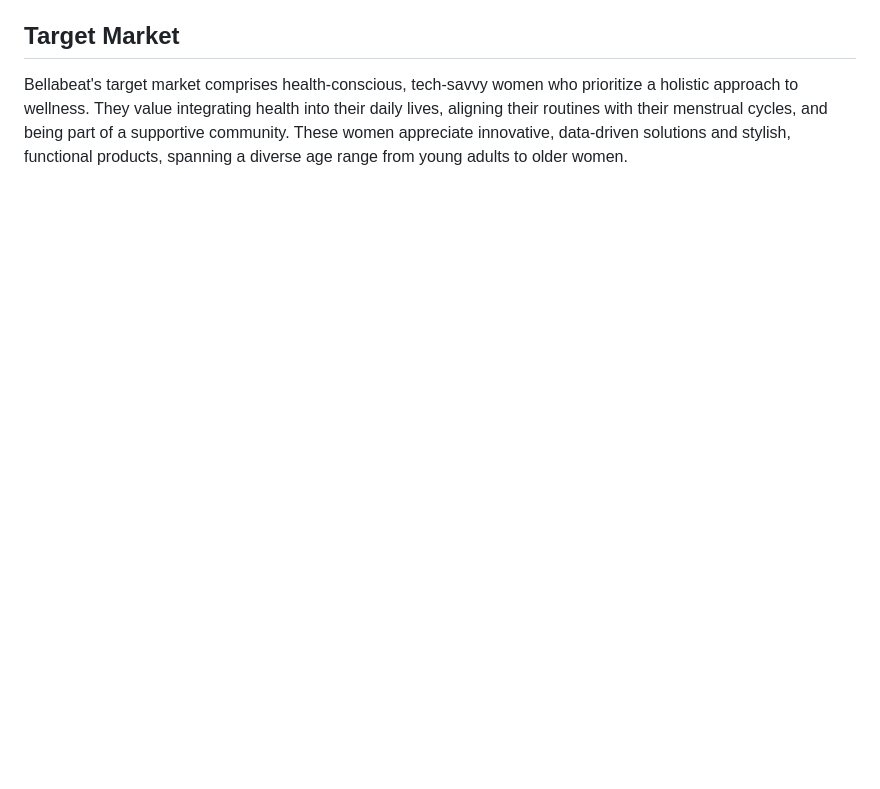
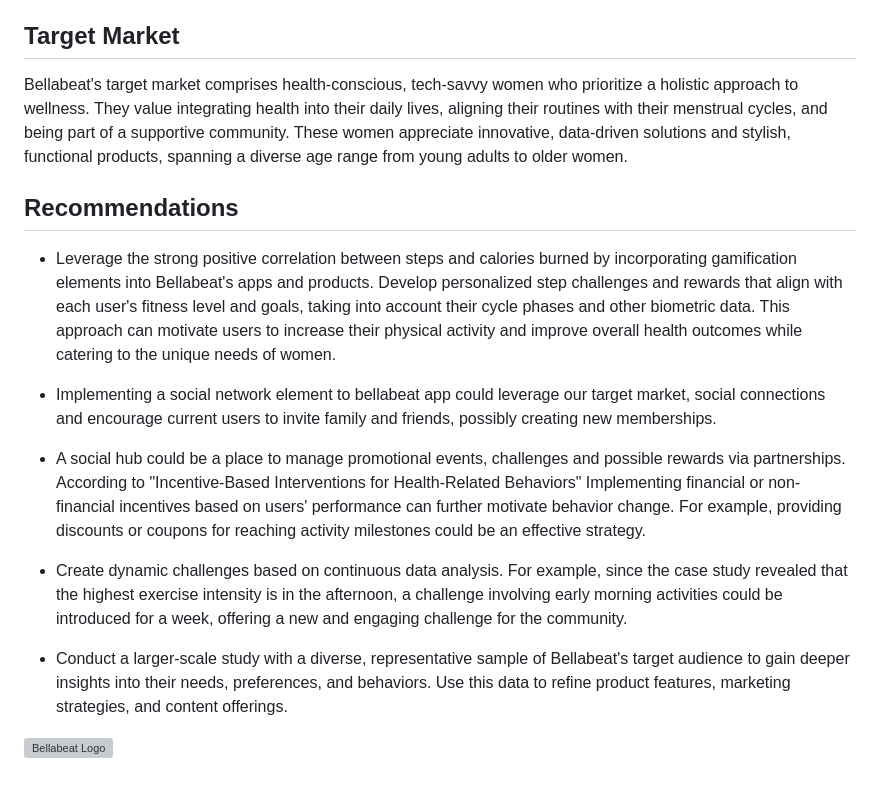
Before and after one commit to karammulc/BellaBeat-Case-Study, a Markdown page: README.md, the part around the change. Rendered like a GitHub page; blank space fills up the shorter version; grey boxes are pictures that could not be loaded.

```diff
--- a/README.md
+++ b/README.md
@@ -74,3 +74,17 @@ While uploading the CSVs into BigQuery there was an error uploading hourlycalori
 ## Target Market
 
 Bellabeat's target market comprises health-conscious, tech-savvy women who prioritize a holistic approach to wellness. They value integrating health into their daily lives, aligning their routines with their menstrual cycles, and being part of a supportive community. These women appreciate innovative, data-driven solutions and stylish, functional products, spanning a diverse age range from young adults to older women.
+
+## Recommendations
+
+- Leverage the strong positive correlation between steps and calories burned by incorporating gamification elements into Bellabeat's apps and products. Develop personalized step challenges and rewards that align with each user's fitness level and goals, taking into account their cycle phases and other biometric data. This approach can motivate users to increase their physical activity and improve overall health outcomes while catering to the unique needs of women.
+
+- Implementing a social network element to bellabeat app could leverage our target market, social connections and encourage current users to invite family and friends, possibly creating new memberships.
+
+- A social hub could be a place to manage promotional events, challenges and possible rewards via partnerships. According to "Incentive-Based Interventions for Health-Related Behaviors" Implementing financial or non-financial incentives based on users' performance can further motivate behavior change. For example, providing discounts or coupons for reaching activity milestones could be an effective strategy.
+
+- Create dynamic challenges based on continuous data analysis. For example, since the case study revealed that the highest exercise intensity is in the afternoon, a challenge involving early morning activities could be introduced for a week, offering a new and engaging challenge for the community.
+
+- Conduct a larger-scale study with a diverse, representative sample of Bellabeat's target audience to gain deeper insights into their needs, preferences, and behaviors. Use this data to refine product features, marketing strategies, and content offerings.
+
+![Bellabeat Logo](images/bellabeat-logo.png)
```
